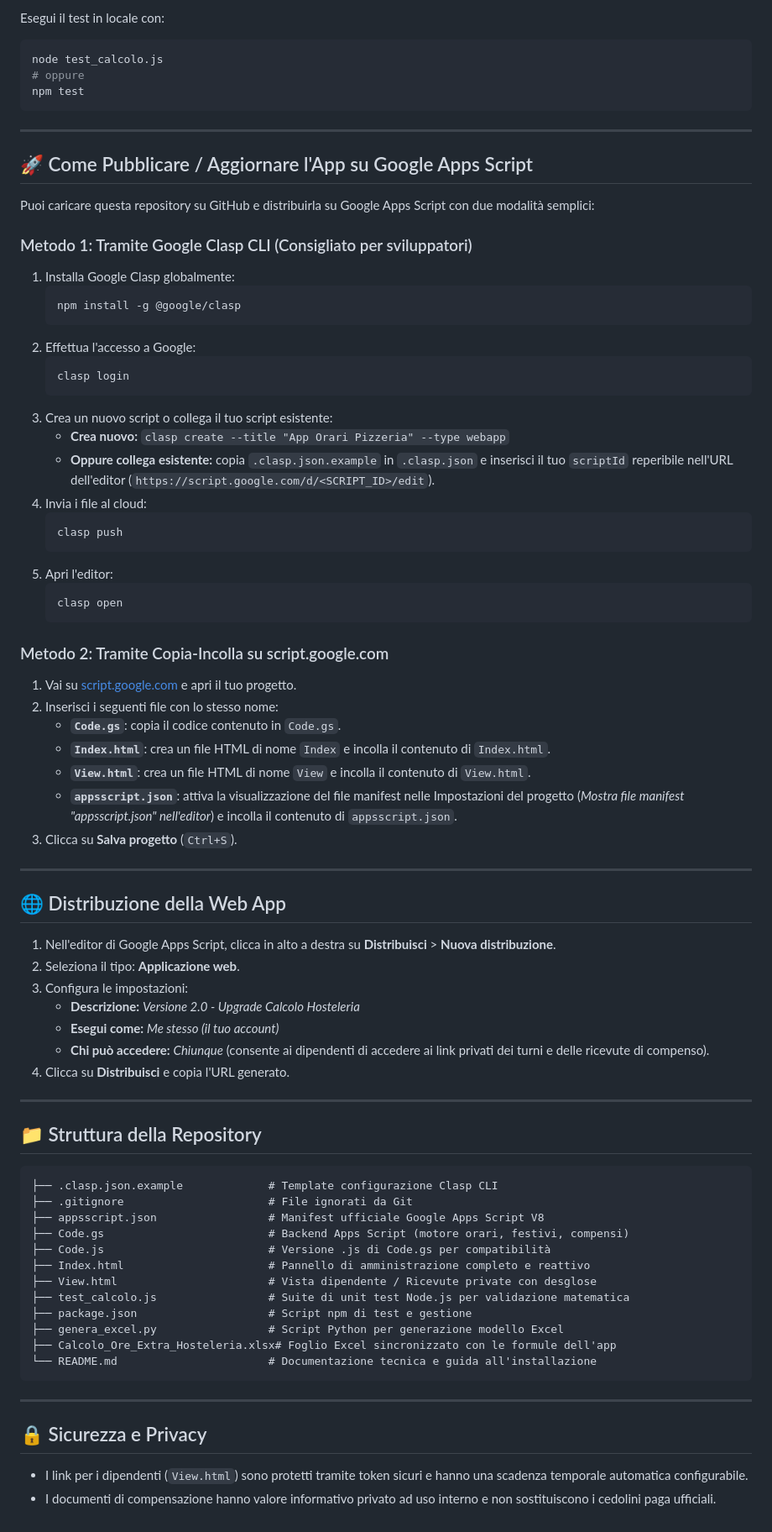
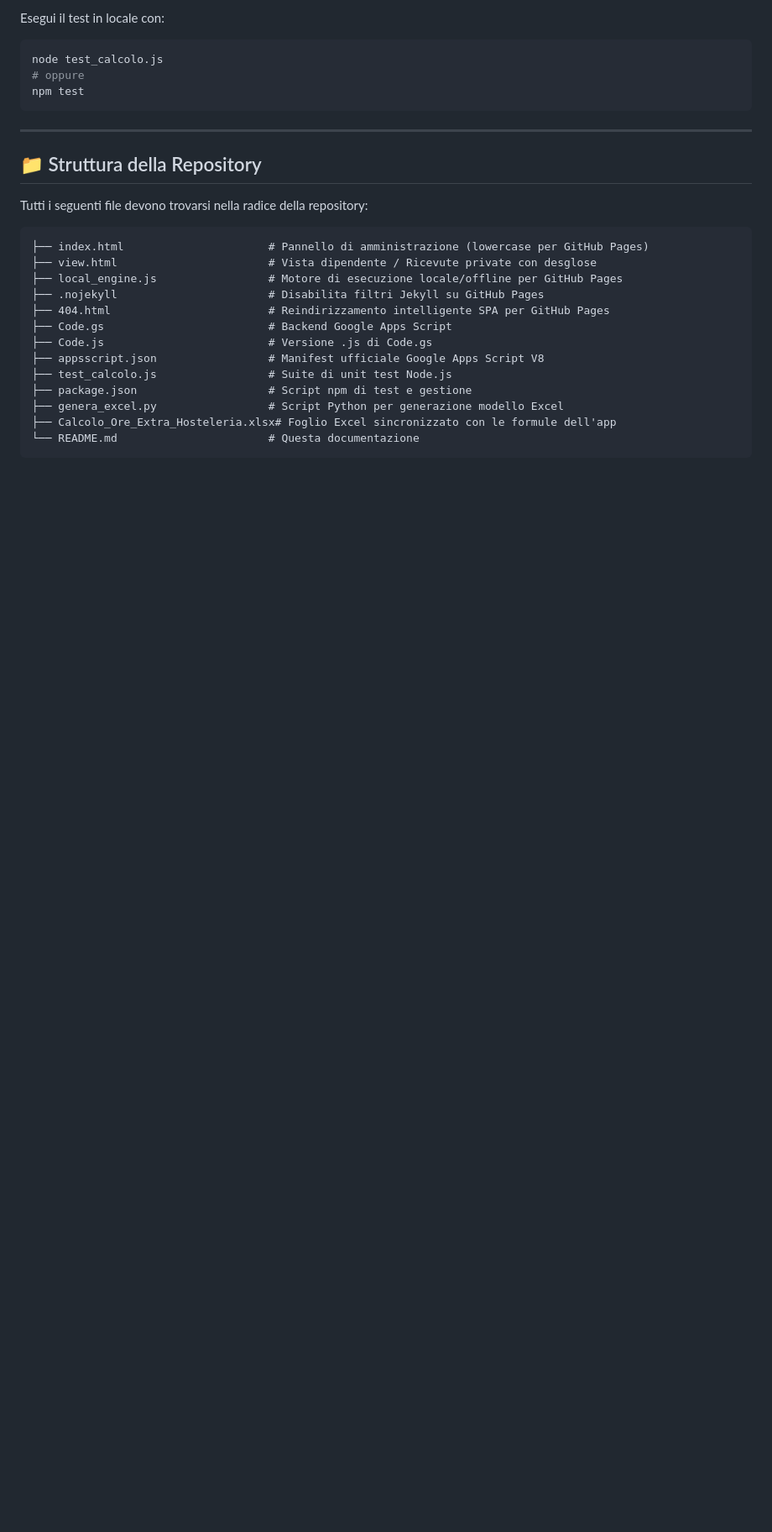
Before and after one commit to mpizzaevino/Horarios_pizzeria, a Markdown page: README.md, the part around one of its changes. Shown at 84% size. GitHub-like rendering; blank space fills up the shorter version.

````diff
--- a/README.md
+++ b/README.md
@@ -64,73 +106,21 @@ npm test
 
 ---
 
-## 🚀 Come Pubblicare / Aggiornare l'App su Google Apps Script
-
-Puoi caricare questa repository su GitHub e distribuirla su Google Apps Script con due modalità semplici:
-
-### Metodo 1: Tramite Google Clasp CLI (Consigliato per sviluppatori)
-1. Installa Google Clasp globalmente:
-   ```bash
-   npm install -g @google/clasp
-   ```
-2. Effettua l'accesso a Google:
-   ```bash
-   clasp login
-   ```
-3. Crea un nuovo script o collega il tuo script esistente:
-   * **Crea nuovo:** `clasp create --title "App Orari Pizzeria" --type webapp`
-   * **Oppure collega esistente:** copia `.clasp.json.example` in `.clasp.json` e inserisci il tuo `scriptId` reperibile nell'URL dell'editor (`https://script.google.com/d/<SCRIPT_ID>/edit`).
-4. Invia i file al cloud:
-   ```bash
-   clasp push
-   ```
-5. Apri l'editor:
-   ```bash
-   clasp open
-   ```
-
-### Metodo 2: Tramite Copia-Incolla su script.google.com
-1. Vai su [script.google.com](https://script.google.com/) e apri il tuo progetto.
-2. Inserisci i seguenti file con lo stesso nome:
-   * **`Code.gs`**: copia il codice contenuto in `Code.gs`.
-   * **`Index.html`**: crea un file HTML di nome `Index` e incolla il contenuto di `Index.html`.
-   * **`View.html`**: crea un file HTML di nome `View` e incolla il contenuto di `View.html`.
-   * **`appsscript.json`**: attiva la visualizzazione del file manifest nelle Impostazioni del progetto (*Mostra file manifest "appsscript.json" nell'editor*) e incolla il contenuto di `appsscript.json`.
-3. Clicca su **Salva progetto** (`Ctrl+S`).
-
----
-
-## 🌐 Distribuzione della Web App
-
-1. Nell'editor di Google Apps Script, clicca in alto a destra su **Distribuisci** > **Nuova distribuzione**.
-2. Seleziona il tipo: **Applicazione web**.
-3. Configura le impostazioni:
-   * **Descrizione:** *Versione 2.0 - Upgrade Calcolo Hosteleria*
-   * **Esegui come:** *Me stesso (il tuo account)*
-   * **Chi può accedere:** *Chiunque* (consente ai dipendenti di accedere ai link privati dei turni e delle ricevute di compenso).
-4. Clicca su **Distribuisci** e copia l'URL generato.
-
----
-
 ## 📁 Struttura della Repository
 
+Tutti i seguenti file devono trovarsi nella radice della repository:
 ```
-├── .clasp.json.example             # Template configurazione Clasp CLI
-├── .gitignore                      # File ignorati da Git
+├── index.html                      # Pannello di amministrazione (lowercase per GitHub Pages)
+├── view.html                       # Vista dipendente / Ricevute private con desglose
+├── local_engine.js                 # Motore di esecuzione locale/offline per GitHub Pages
+├── .nojekyll                       # Disabilita filtri Jekyll su GitHub Pages
+├── 404.html                        # Reindirizzamento intelligente SPA per GitHub Pages
+├── Code.gs                         # Backend Google Apps Script
+├── Code.js                         # Versione .js di Code.gs
 ├── appsscript.json                 # Manifest ufficiale Google Apps Script V8
-├── Code.gs                         # Backend Apps Script (motore orari, festivi, compensi)
-├── Code.js                         # Versione .js di Code.gs per compatibilità
-├── Index.html                      # Pannello di amministrazione completo e reattivo
-├── View.html                       # Vista dipendente / Ricevute private con desglose
-├── test_calcolo.js                 # Suite di unit test Node.js per validazione matematica
+├── test_calcolo.js                 # Suite di unit test Node.js
 ├── package.json                    # Script npm di test e gestione
 ├── genera_excel.py                 # Script Python per generazione modello Excel
 ├── Calcolo_Ore_Extra_Hosteleria.xlsx# Foglio Excel sincronizzato con le formule dell'app
-└── README.md                       # Documentazione tecnica e guida all'installazione
+└── README.md                       # Questa documentazione
 ```
-
----
-
-## 🔒 Sicurezza e Privacy
-* I link per i dipendenti (`View.html`) sono protetti tramite token sicuri e hanno una scadenza temporale automatica configurabile.
-* I documenti di compensazione hanno valore informativo privato ad uso interno e non sostituiscono i cedolini paga ufficiali.
````
Also changed, not shown: other parts of README.md (+49 -7 lines).
